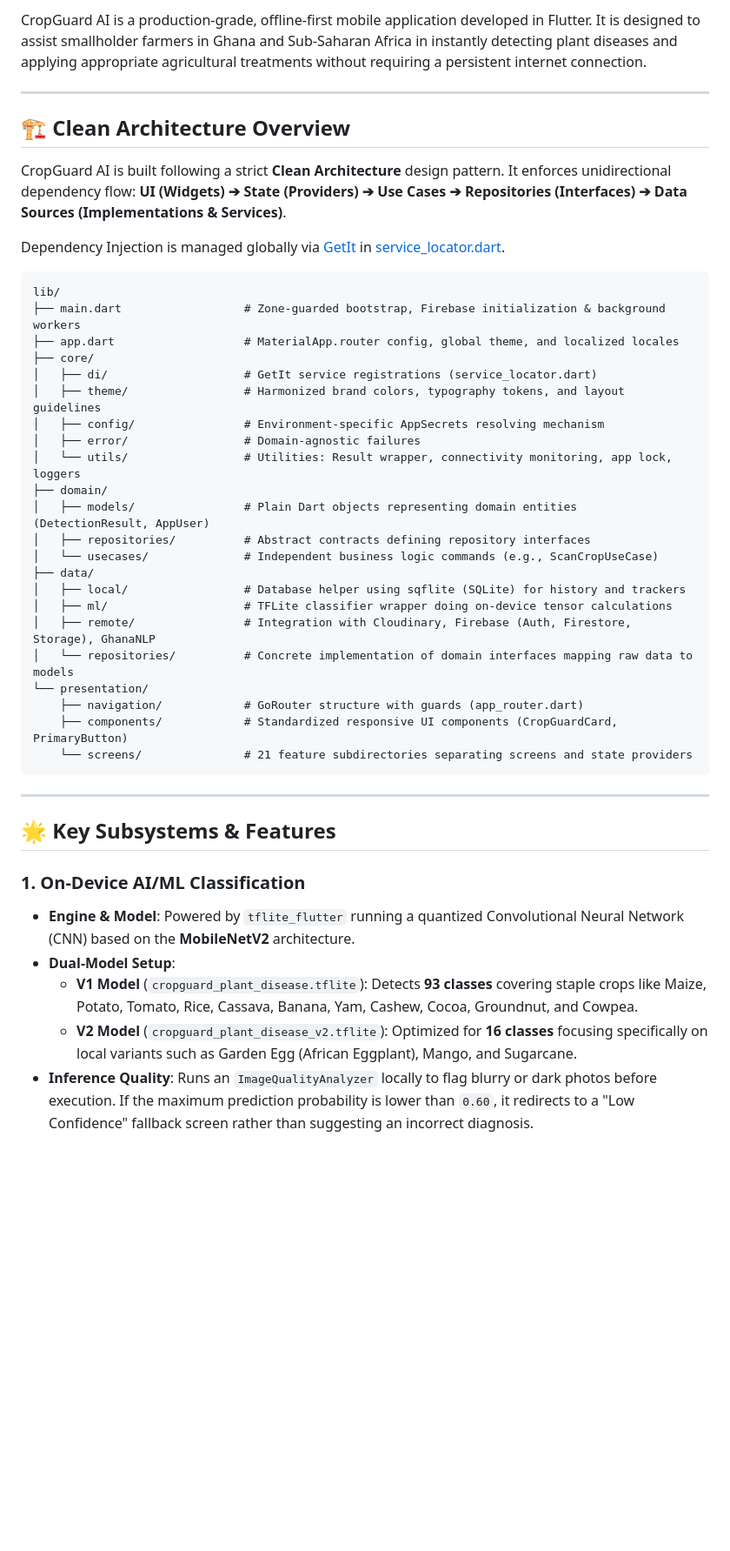
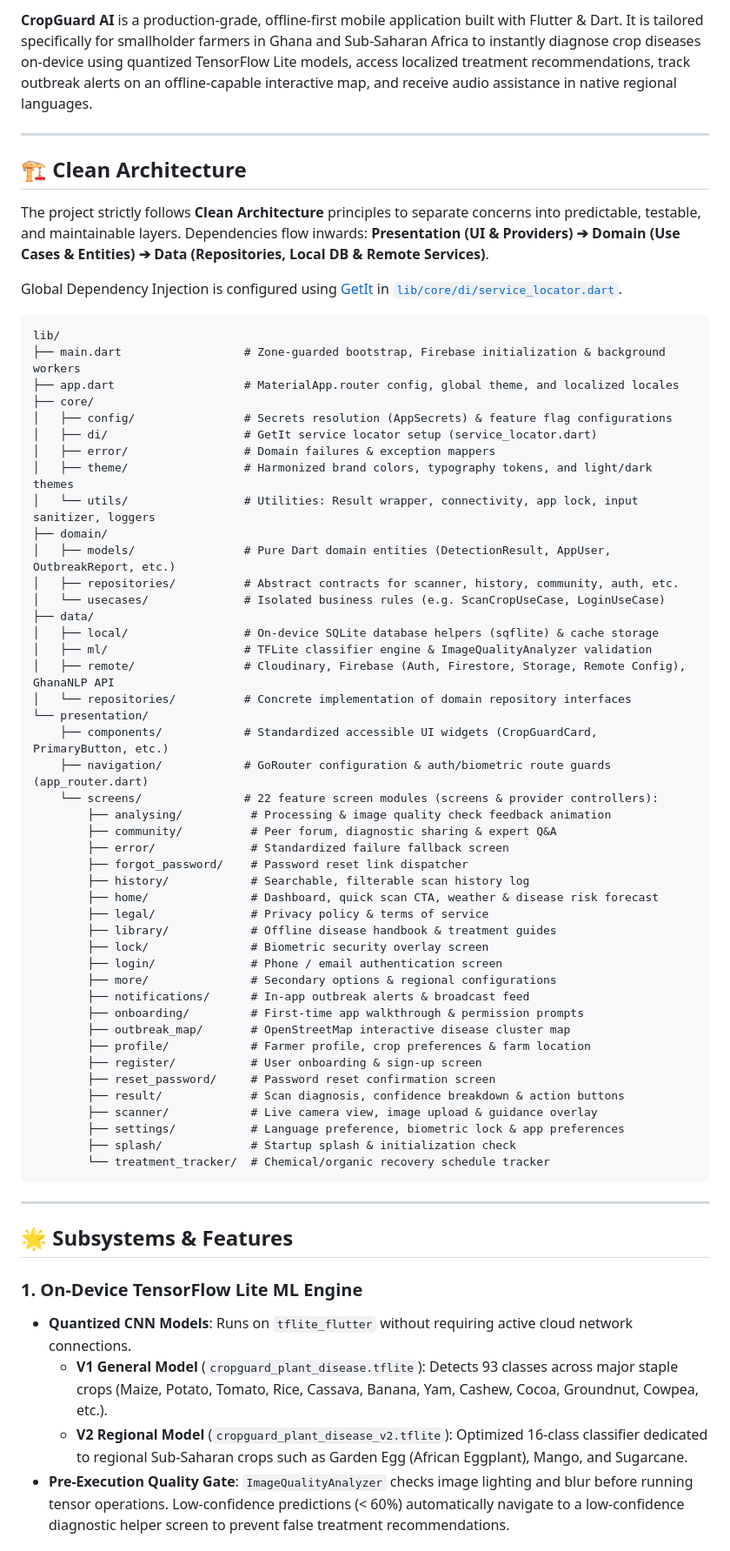
Before and after one commit to kabyeboah/CropGuardAI-main, a Markdown page: README.md, the part around one of its changes. Shown at 87% size. Rendered like a GitHub page; blank space fills up the shorter version.

Commit message:
docs: update README.md to reflect current codebase architecture and features

````diff
--- a/README.md
+++ b/README.md
@@ -8,47 +9,68 @@
 
-CropGuard AI is a production-grade, offline-first mobile application developed in Flutter. It is designed to assist smallholder farmers in Ghana and Sub-Saharan Africa in instantly detecting plant diseases and applying appropriate agricultural treatments without requiring a persistent internet connection.
+**CropGuard AI** is a production-grade, offline-first mobile application built with Flutter & Dart. It is tailored specifically for smallholder farmers in Ghana and Sub-Saharan Africa to instantly diagnose crop diseases on-device using quantized TensorFlow Lite models, access localized treatment recommendations, track outbreak alerts on an offline-capable interactive map, and receive audio assistance in native regional languages.
 
 ---
 
-## 🏗️ Clean Architecture Overview
+## 🏗️ Clean Architecture
 
-CropGuard AI is built following a strict **Clean Architecture** design pattern. It enforces unidirectional dependency flow: **UI (Widgets) ➔ State (Providers) ➔ Use Cases ➔ Repositories (Interfaces) ➔ Data Sources (Implementations & Services)**.
+The project strictly follows **Clean Architecture** principles to separate concerns into predictable, testable, and maintainable layers. Dependencies flow inwards: **Presentation (UI & Providers) ➔ Domain (Use Cases & Entities) ➔ Data (Repositories, Local DB & Remote Services)**.
 
-Dependency Injection is managed globally via [GetIt](https://pub.dev/packages/get_it) in [service_locator.dart](file:///Users/kwameyeboah/Downloads/CropGuardAI-main/CropGuardAI-main/lib/core/di/service_locator.dart).
+Global Dependency Injection is configured using [GetIt](https://pub.dev/packages/get_it) in [`lib/core/di/service_locator.dart`](file:///Users/kwameyeboah/Downloads/CropGuardAI-main/CropGuardAI-main/lib/core/di/service_locator.dart).
 
 ```
 lib/
 ├── main.dart                  # Zone-guarded bootstrap, Firebase initialization & background workers
 ├── app.dart                   # MaterialApp.router config, global theme, and localized locales
 ├── core/
-│   ├── di/                    # GetIt service registrations (service_locator.dart)
-│   ├── theme/                 # Harmonized brand colors, typography tokens, and layout guidelines
-│   ├── config/                # Environment-specific AppSecrets resolving mechanism
-│   ├── error/                 # Domain-agnostic failures
-│   └── utils/                 # Utilities: Result wrapper, connectivity monitoring, app lock, loggers
+│   ├── config/                # Secrets resolution (AppSecrets) & feature flag configurations
+│   ├── di/                    # GetIt service locator setup (service_locator.dart)
+│   ├── error/                 # Domain failures & exception mappers
+│   ├── theme/                 # Harmonized brand colors, typography tokens, and light/dark themes
+│   └── utils/                 # Utilities: Result wrapper, connectivity, app lock, input sanitizer, loggers
 ├── domain/
-│   ├── models/                # Plain Dart objects representing domain entities (DetectionResult, AppUser)
-│   ├── repositories/          # Abstract contracts defining repository interfaces
-│   └── usecases/              # Independent business logic commands (e.g., ScanCropUseCase)
+│   ├── models/                # Pure Dart domain entities (DetectionResult, AppUser, OutbreakReport, etc.)
+│   ├── repositories/          # Abstract contracts for scanner, history, community, auth, etc.
+│   └── usecases/              # Isolated business rules (e.g. ScanCropUseCase, LoginUseCase)
 ├── data/
-│   ├── local/                 # Database helper using sqflite (SQLite) for history and trackers
-│   ├── ml/                    # TFLite classifier wrapper doing on-device tensor calculations
-│   ├── remote/                # Integration with Cloudinary, Firebase (Auth, Firestore, Storage), GhanaNLP
-│   └── repositories/          # Concrete implementation of domain interfaces mapping raw data to models
+│   ├── local/                 # On-device SQLite database helpers (sqflite) & cache storage
+│   ├── ml/                    # TFLite classifier engine & ImageQualityAnalyzer validation
+│   ├── remote/                # Cloudinary, Firebase (Auth, Firestore, Storage, Remote Config), GhanaNLP API
+│   └── repositories/          # Concrete implementation of domain repository interfaces
 └── presentation/
-    ├── navigation/            # GoRouter structure with guards (app_router.dart)
-    ├── components/            # Standardized responsive UI components (CropGuardCard, PrimaryButton)
-    └── screens/               # 21 feature subdirectories separating screens and state providers
+    ├── components/            # Standardized accessible UI widgets (CropGuardCard, PrimaryButton, etc.)
+    ├── navigation/            # GoRouter configuration & auth/biometric route guards (app_router.dart)
+    └── screens/               # 22 feature screen modules (screens & provider controllers):
+        ├── analysing/          # Processing & image quality check feedback animation
+        ├── community/          # Peer forum, diagnostic sharing & expert Q&A
+        ├── error/              # Standardized failure fallback screen
+        ├── forgot_password/    # Password reset link dispatcher
+        ├── history/            # Searchable, filterable scan history log
+        ├── home/               # Dashboard, quick scan CTA, weather & disease risk forecast
+        ├── legal/              # Privacy policy & terms of service
+        ├── library/            # Offline disease handbook & treatment guides
+        ├── lock/               # Biometric security overlay screen
+        ├── login/              # Phone / email authentication screen
+        ├── more/               # Secondary options & regional configurations
+        ├── notifications/      # In-app outbreak alerts & broadcast feed
+        ├── onboarding/         # First-time app walkthrough & permission prompts
+        ├── outbreak_map/       # OpenStreetMap interactive disease cluster map
+        ├── profile/            # Farmer profile, crop preferences & farm location
+        ├── register/           # User onboarding & sign-up screen
+        ├── reset_password/     # Password reset confirmation screen
+        ├── result/             # Scan diagnosis, confidence breakdown & action buttons
+        ├── scanner/            # Live camera view, image upload & guidance overlay
+        ├── settings/           # Language preference, biometric lock & app preferences
+        ├── splash/             # Startup splash & initialization check
+        └── treatment_tracker/  # Chemical/organic recovery schedule tracker
 ```
 
 ---
 
-## 🌟 Key Subsystems & Features
+## 🌟 Subsystems & Features
 
-### 1. On-Device AI/ML Classification
-*   **Engine & Model**: Powered by `tflite_flutter` running a quantized Convolutional Neural Network (CNN) based on the **MobileNetV2** architecture.
-*   **Dual-Model Setup**:
-    *   **V1 Model** (`cropguard_plant_disease.tflite`): Detects **93 classes** covering staple crops like Maize, Potato, Tomato, Rice, Cassava, Banana, Yam, Cashew, Cocoa, Groundnut, and Cowpea.
-    *   **V2 Model** (`cropguard_plant_disease_v2.tflite`): Optimized for **16 classes** focusing specifically on local variants such as Garden Egg (African Eggplant), Mango, and Sugarcane.
-*   **Inference Quality**: Runs an `ImageQualityAnalyzer` locally to flag blurry or dark photos before execution. If the maximum prediction probability is lower than `0.60`, it redirects to a "Low Confidence" fallback screen rather than suggesting an incorrect diagnosis.
+### 1. On-Device TensorFlow Lite ML Engine
+* **Quantized CNN Models**: Runs on `tflite_flutter` without requiring active cloud network connections.
+  * **V1 General Model** (`cropguard_plant_disease.tflite`): Detects 93 classes across major staple crops (Maize, Potato, Tomato, Rice, Cassava, Banana, Yam, Cashew, Cocoa, Groundnut, Cowpea, etc.).
+  * **V2 Regional Model** (`cropguard_plant_disease_v2.tflite`): Optimized 16-class classifier dedicated to regional Sub-Saharan crops such as Garden Egg (African Eggplant), Mango, and Sugarcane.
+* **Pre-Execution Quality Gate**: `ImageQualityAnalyzer` checks image lighting and blur before running tensor operations. Low-confidence predictions (< 60%) automatically navigate to a low-confidence diagnostic helper screen to prevent false treatment recommendations.
 
````
Also changed, not shown: other parts of README.md (+76 -62 lines).
